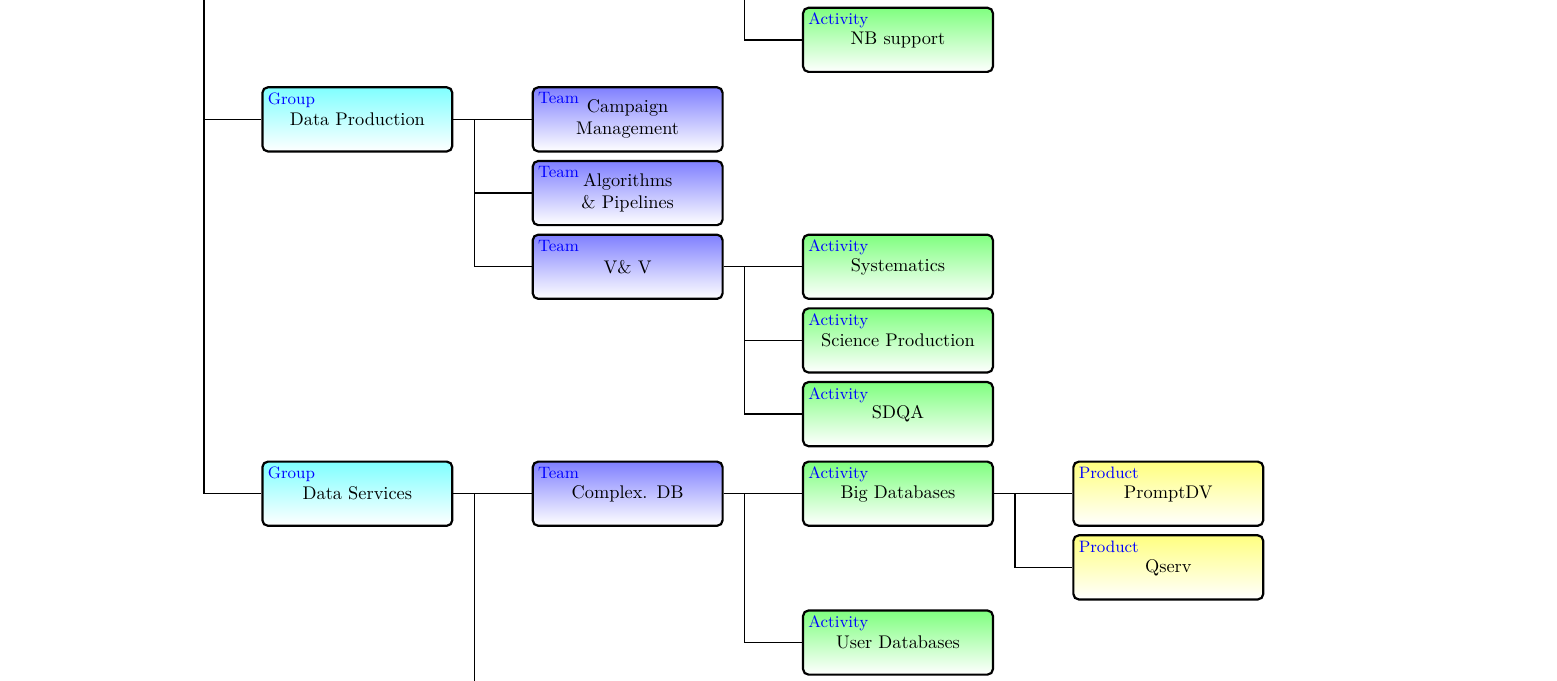
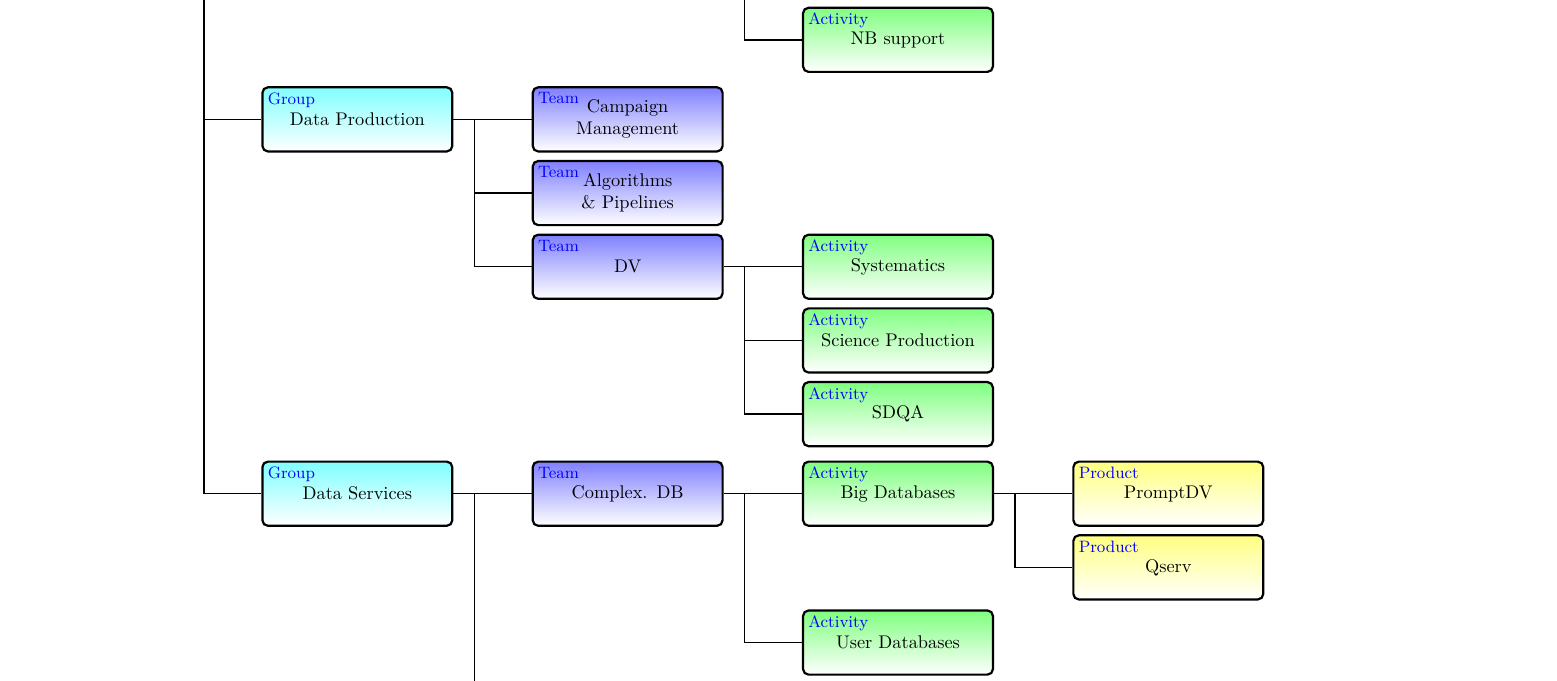
Before and after one commit to lsst/rtn-046, a LaTeX document (ProductTree.tex): part of the page, cut so that both start at the same text. Compiled offline with XeLaTeX.

Commit message:
update VnV

```diff
--- a/ProductTree.tex
+++ b/ProductTree.tex
@@ -183,7 +183,7 @@ products in LSST DM }, pdfauthor={ William O'Mullane}}
 \node (2-SciPip) [tbox,below=4pt of 2-Camp] {\textbf{Algorithms \&  Pipelines} };
 \node [below right] at (2-SciPip.north west) {\small \color{blue}Team} ;
  \draw[pline] (1-DP.east) -| ++(0.4,0) |- (2-SciPip.west);
-\node (2-VnV) [tbox,below=4pt of 2-SciPip] {\textbf{V\& V} };
+\node (2-VnV) [tbox,below=4pt of 2-SciPip] {\textbf{DV} };
 \node [below right] at (2-VnV.north west) {\small \color{blue}Team} ;
  \draw[pline] (1-DP.east) -| ++(0.4,0) |- (2-VnV.west);
 \node (2-SMAT) [abox,right=15mm of 2-VnV] {\textbf{Systematics} };
```
Also changed, not shown: productlist.tex (+1 -1 lines), Makefile.
